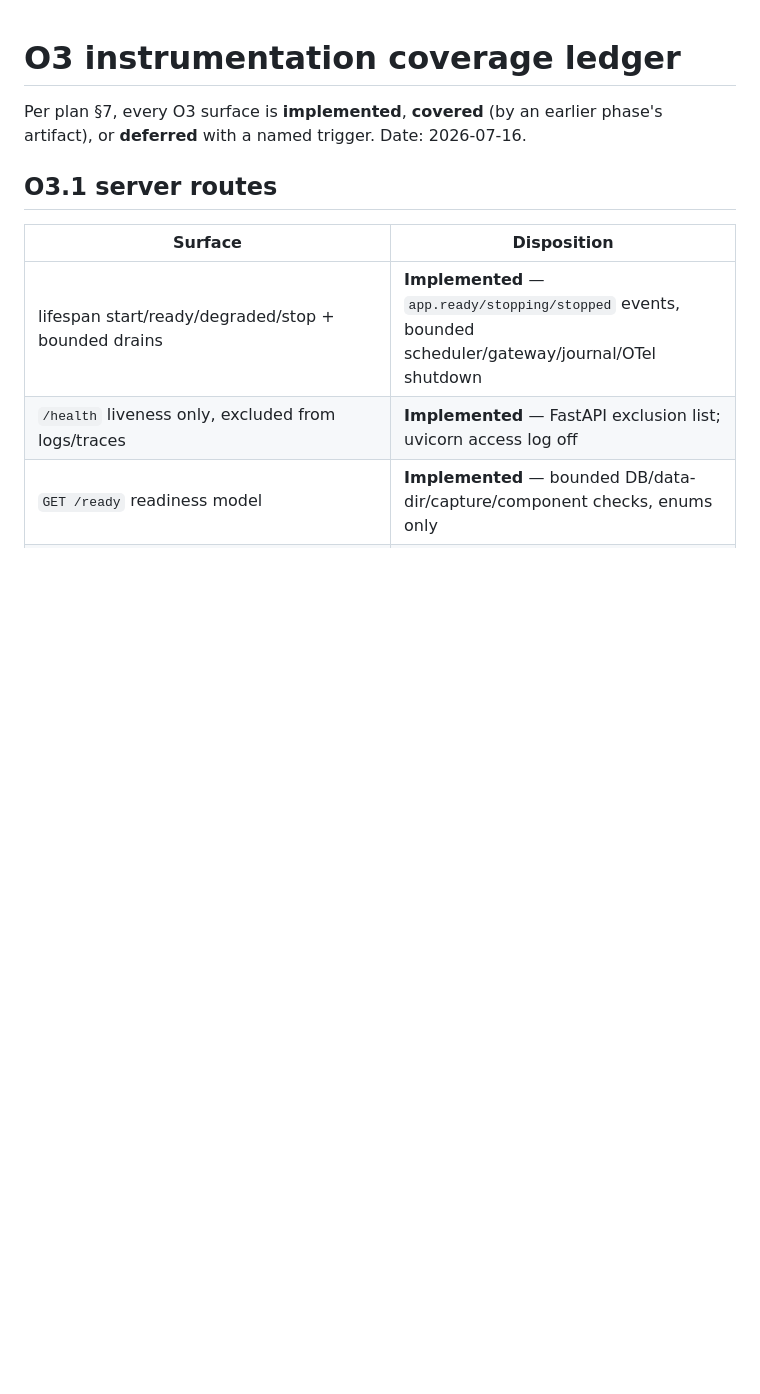
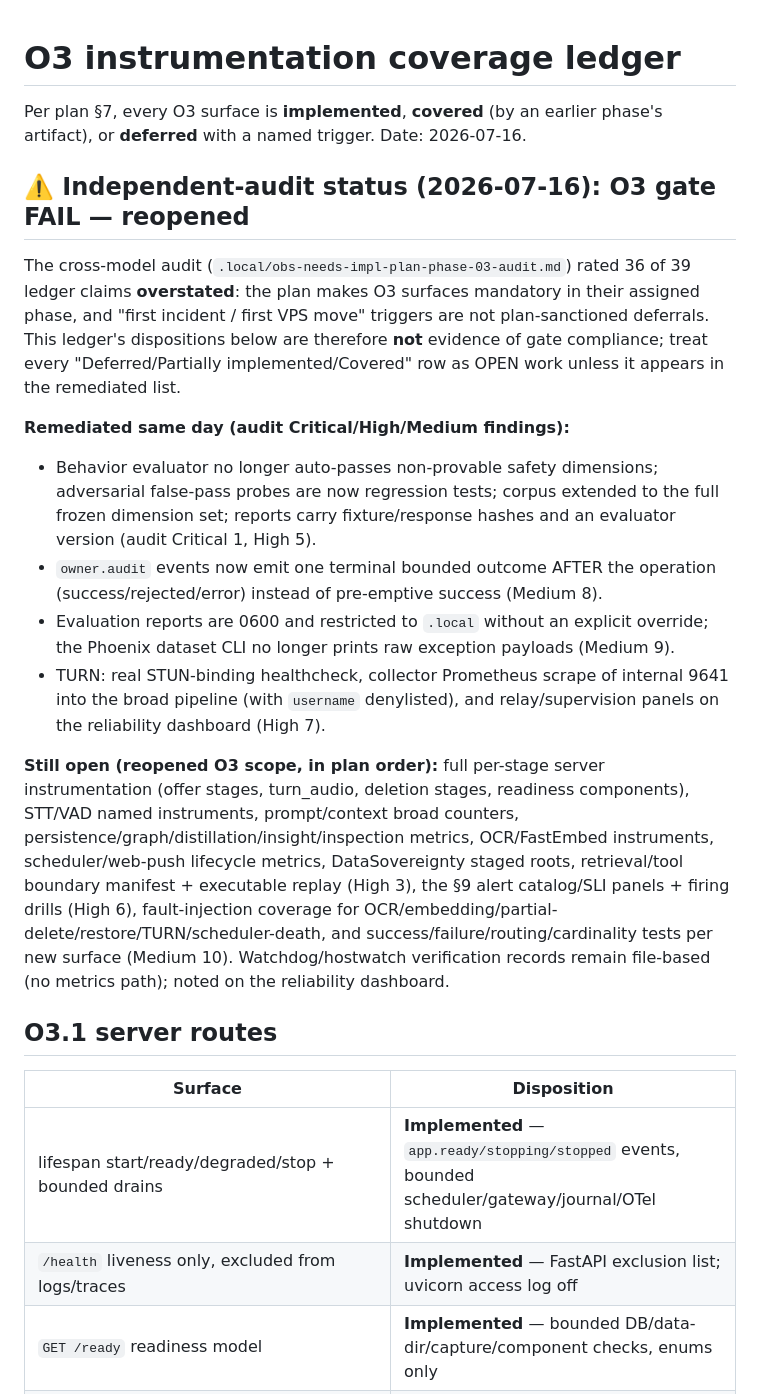
Before and after one commit to jsugg/TheraPy, a Markdown page: docs/evidence/observability-o3-coverage.md, the part around the change. Drawn GitHub-style; blank space fills up the shorter version.

```diff
--- a/docs/evidence/observability-o3-coverage.md
+++ b/docs/evidence/observability-o3-coverage.md
@@ -2,6 +2,43 @@
 
 Per plan §7, every O3 surface is **implemented**, **covered** (by an earlier
 phase's artifact), or **deferred** with a named trigger. Date: 2026-07-16.
+
+## ⚠️ Independent-audit status (2026-07-16): O3 gate FAIL — reopened
+
+The cross-model audit (`.local/obs-needs-impl-plan-phase-03-audit.md`) rated
+36 of 39 ledger claims **overstated**: the plan makes O3 surfaces mandatory in
+their assigned phase, and "first incident / first VPS move" triggers are not
+plan-sanctioned deferrals. This ledger's dispositions below are therefore
+**not** evidence of gate compliance; treat every "Deferred/Partially
+implemented/Covered" row as OPEN work unless it appears in the remediated
+list.
+
+**Remediated same day (audit Critical/High/Medium findings):**
+
+- Behavior evaluator no longer auto-passes non-provable safety dimensions;
+  adversarial false-pass probes are now regression tests; corpus extended to
+  the full frozen dimension set; reports carry fixture/response hashes and an
+  evaluator version (audit Critical 1, High 5).
+- `owner.audit` events now emit one terminal bounded outcome AFTER the
+  operation (success/rejected/error) instead of pre-emptive success (Medium 8).
+- Evaluation reports are 0600 and restricted to `.local` without an explicit
+  override; the Phoenix dataset CLI no longer prints raw exception payloads
+  (Medium 9).
+- TURN: real STUN-binding healthcheck, collector Prometheus scrape of
+  internal 9641 into the broad pipeline (with `username` denylisted), and
+  relay/supervision panels on the reliability dashboard (High 7).
+
+**Still open (reopened O3 scope, in plan order):** full per-stage server
+instrumentation (offer stages, turn_audio, deletion stages, readiness
+components), STT/VAD named instruments, prompt/context broad counters,
+persistence/graph/distillation/insight/inspection metrics, OCR/FastEmbed
+instruments, scheduler/web-push lifecycle metrics, DataSovereignty staged
+roots, retrieval/tool boundary manifest + executable replay (High 3), the §9
+alert catalog/SLI panels + firing drills (High 6), fault-injection coverage
+for OCR/embedding/partial-delete/restore/TURN/scheduler-death, and
+success/failure/routing/cardinality tests per new surface (Medium 10).
+Watchdog/hostwatch verification records remain file-based (no metrics path);
+noted on the reliability dashboard.
 
 ## O3.1 server routes
 
```
Also changed, not shown: docs/evidence/observability-handoff.md (+37 -5 lines).
